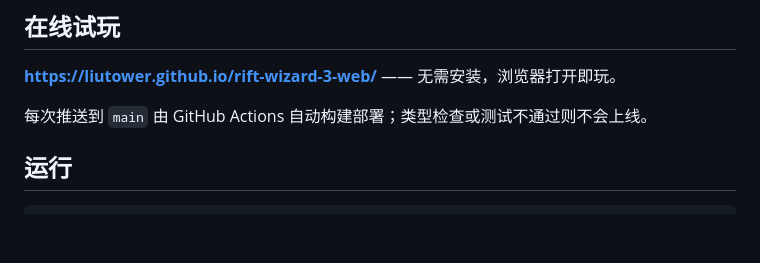
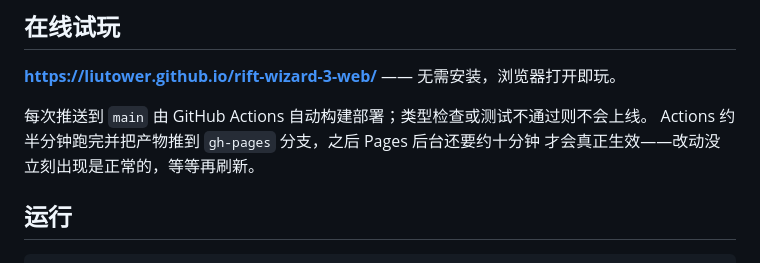
Before and after one commit to LiuTower/rift-wizard-3-web, a Markdown page: README.md, the part around the change. Rendered like a GitHub page; blank space fills up the shorter version.

Commit message:
README 说明 Pages 生效有约十分钟延迟

```diff
--- a/README.md
+++ b/README.md
@@ -12,6 +12,8 @@
 **<https://liutower.github.io/rift-wizard-3-web/>** —— 无需安装，浏览器打开即玩。
 
 每次推送到 `main` 由 GitHub Actions 自动构建部署；类型检查或测试不通过则不会上线。
+Actions 约半分钟跑完并把产物推到 `gh-pages` 分支，之后 Pages 后台还要约十分钟
+才会真正生效——改动没立刻出现是正常的，等等再刷新。
 
 ## 运行
 
```
